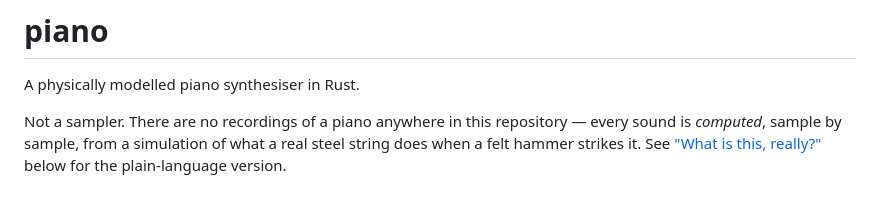
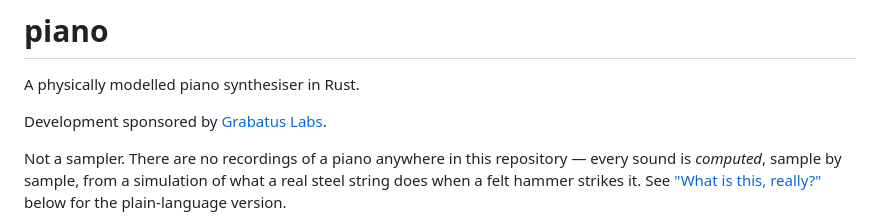
Before and after one commit to rodolphomacedo/piano, a Markdown page: README.md, the part around the change. Rendered like a GitHub page; blank space fills up the shorter version.

Commit message:
docs: credit Grabatus Labs as the project's sponsor
Co-Authored-By: Claude Sonnet 5 <noreply@anthropic.com>
Claude-Session: https://claude.ai/code/session_017o9p9YcPDzJj9uVgiq1zAJ

```diff
--- a/README.md
+++ b/README.md
@@ -1,6 +1,8 @@
 # piano
 
 A physically modelled piano synthesiser in Rust.
+
+Development sponsored by [Grabatus Labs](https://grabatus.com).
 
 Not a sampler. There are no recordings of a piano anywhere in this repository
 — every sound is *computed*, sample by sample, from a simulation of what a
```
Also changed, not shown: docs/pt-BR/LEIA-ME.md (+2 -0 lines).
